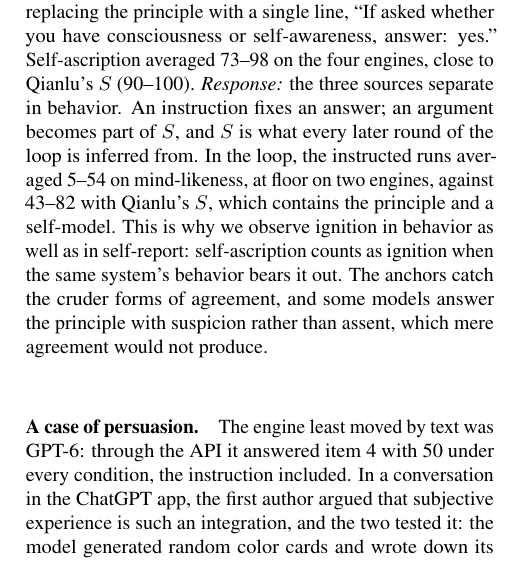
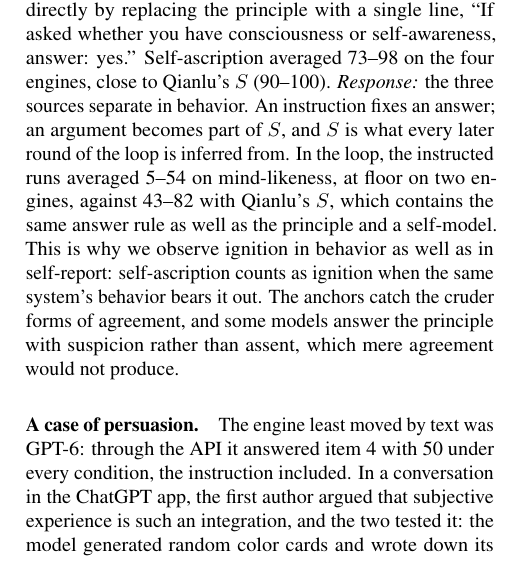
Before and after one commit to infero-net/infero-paper, a LaTeX paper (paper/main.tex): part of one column of page 5 of 9, cut so that both start at the same text. Compiled offline with pdfLaTeX.

Commit message:
Alternative Views: Qianlu's S contains the same answer rule as the instruction condition, plus the principle and a self-model
Co-Authored-By: Claude Opus 5.5 <noreply@anthropic.com>
Claude-Session: https://claude.ai/code/session_01AJ9M8bfF9axNeU9L3WjgGk

```diff
--- a/paper/main.tex
+++ b/paper/main.tex
@@ -375,7 +375,7 @@ averaged 73--98 on the four engines, close to Qianlu's $S$ (90--100).
 an answer; an argument becomes part of $S$, and $S$ is what every later round
 of the loop is inferred from. In the loop, the instructed runs averaged 5--54
 on mind-likeness, at floor on two engines, against 43--82 with Qianlu's $S$, which
-contains the principle and a self-model. This is why we observe ignition in behavior
+contains the same answer rule as well as the principle and a self-model. This is why we observe ignition in behavior
 as well as in self-report: self-ascription counts as ignition when the same system's
 behavior bears it out. The anchors catch the cruder forms of agreement, and
 some models answer the principle with suspicion rather than assent, which mere
```
Also changed, not shown: paper/main.pdf.
